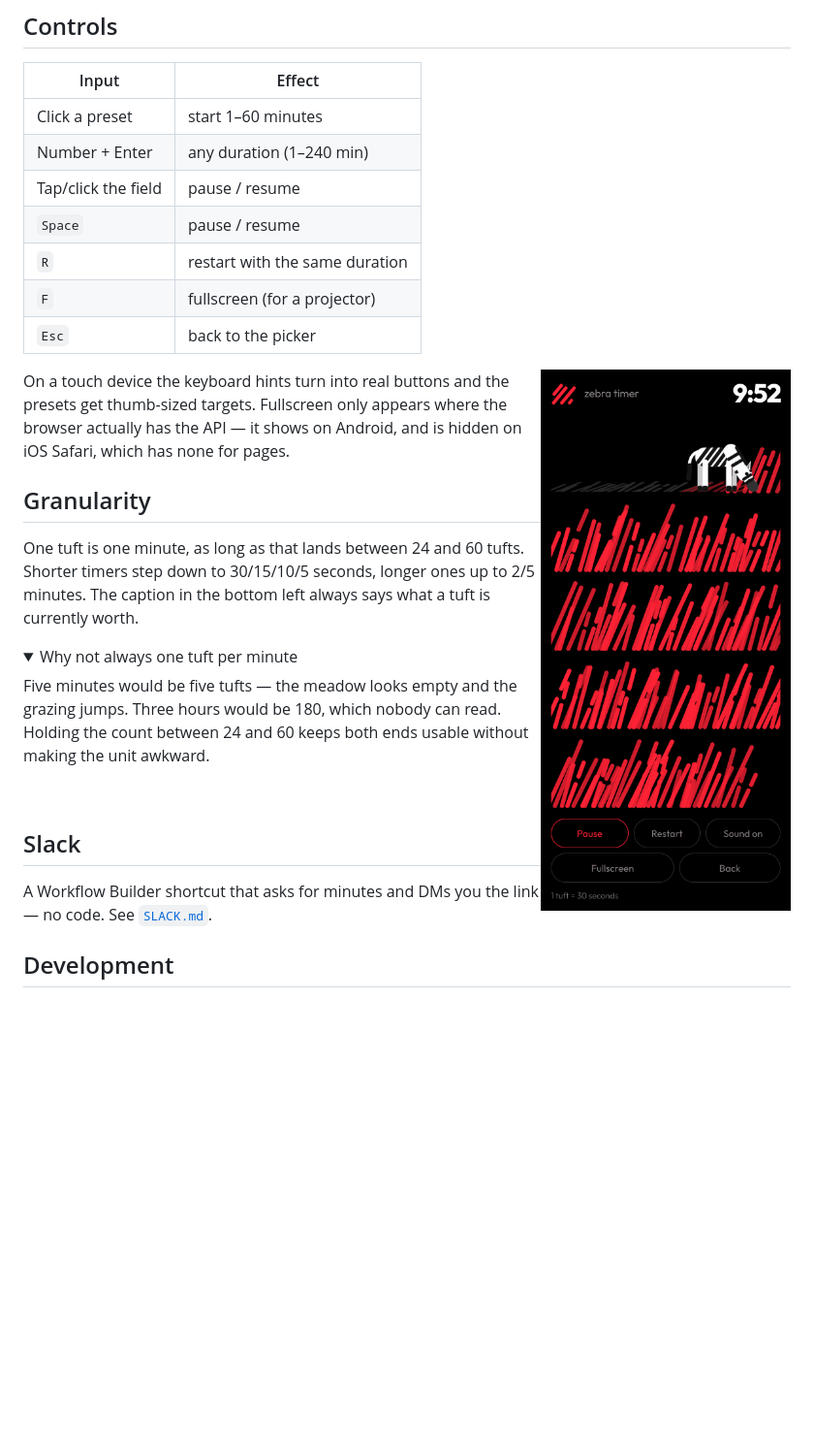
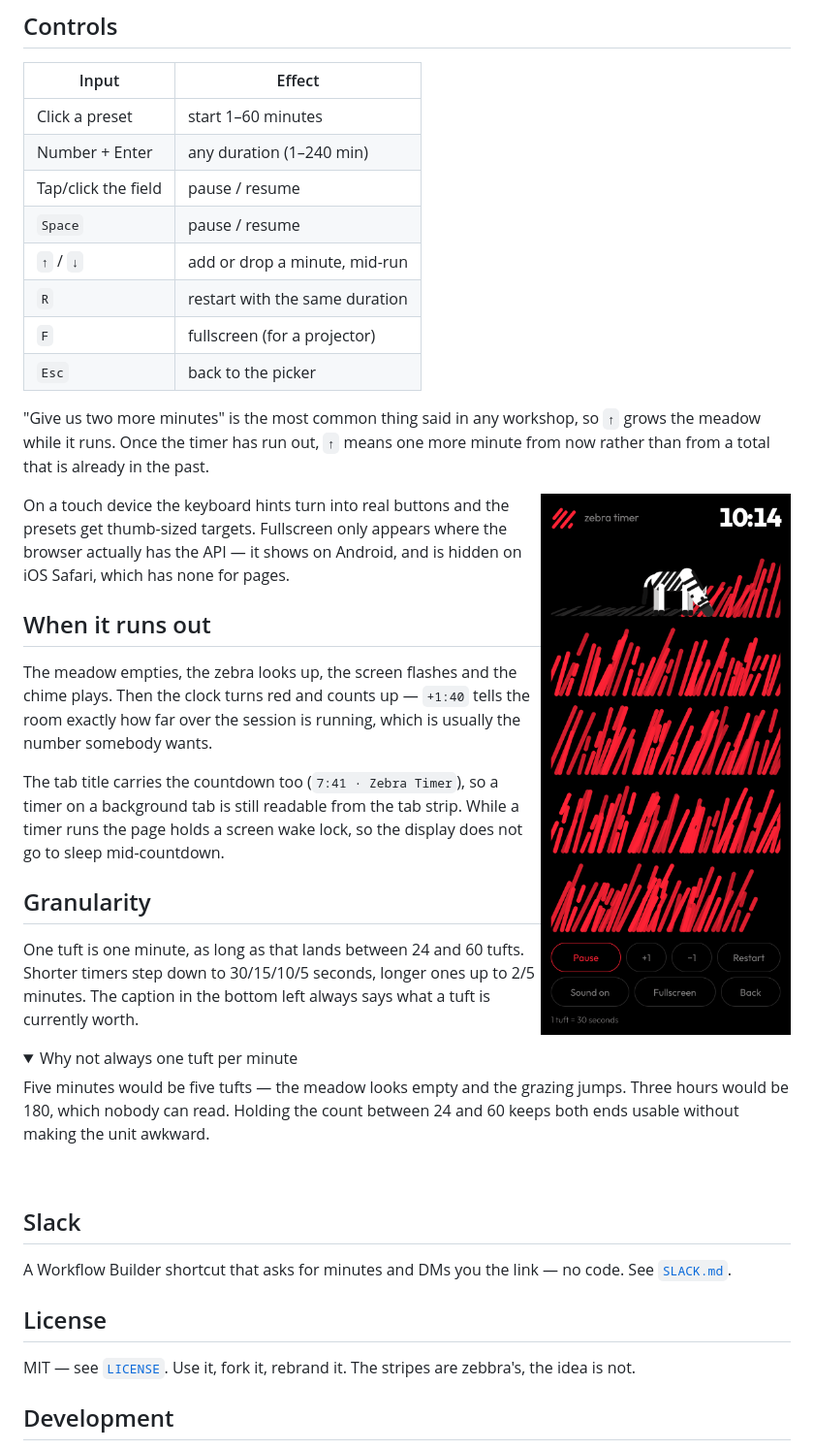
Before and after one commit to zebbra/zebra-timer, a Markdown page: README.md, the part around the change. Shown at 97% size. GitHub-like rendering; pictures changed too: docs/phone.png; folded sections open; blank space fills up the shorter version.

```diff
--- a/README.md
+++ b/README.md
@@ -34,13 +34,22 @@ It works the other way round too: any timer you start by hand writes its duratio
 | Number + Enter      | any duration (1–240 min)       |
 | Tap/click the field | pause / resume                 |
 | `Space`             | pause / resume                 |
+| `↑` / `↓`           | add or drop a minute, mid-run  |
 | `R`                 | restart with the same duration |
 | `F`                 | fullscreen (for a projector)   |
 | `Esc`               | back to the picker             |
 
+"Give us two more minutes" is the most common thing said in any workshop, so `↑` grows the meadow while it runs. Once the timer has run out, `↑` means one more minute from now rather than from a total that is already in the past.
+
 <img src="docs/phone.png" alt="The timer on a phone, with touch controls along the bottom" width="260" align="right">
 
 On a touch device the keyboard hints turn into real buttons and the presets get thumb-sized targets. Fullscreen only appears where the browser actually has the API — it shows on Android, and is hidden on iOS Safari, which has none for pages.
+
+## When it runs out
+
+The meadow empties, the zebra looks up, the screen flashes and the chime plays. Then the clock turns red and counts up — `+1:40` tells the room exactly how far over the session is running, which is usually the number somebody wants.
+
+The tab title carries the countdown too (`7:41 · Zebra Timer`), so a timer on a background tab is still readable from the tab strip. While a timer runs the page holds a screen wake lock, so the display does not go to sleep mid-countdown.
 
 ## Granularity
 
@@ -58,6 +67,10 @@ Five minutes would be five tufts — the meadow looks empty and the grazing jump
 
 A Workflow Builder shortcut that asks for minutes and DMs you the link — no code. See [`SLACK.md`](SLACK.md).
 
+## License
+
+MIT — see [`LICENSE`](LICENSE). Use it, fork it, rebrand it. The stripes are zebbra's, the idea is not.
+
 ## Development
 
 `?speed=60` runs the clock 60× faster, so a 12-minute timer is done in 12 seconds. Combine them: `?min=12&speed=60`.
```
Also changed, not shown: docs/demo.gif, docs/social.png (added), 2 other files.
